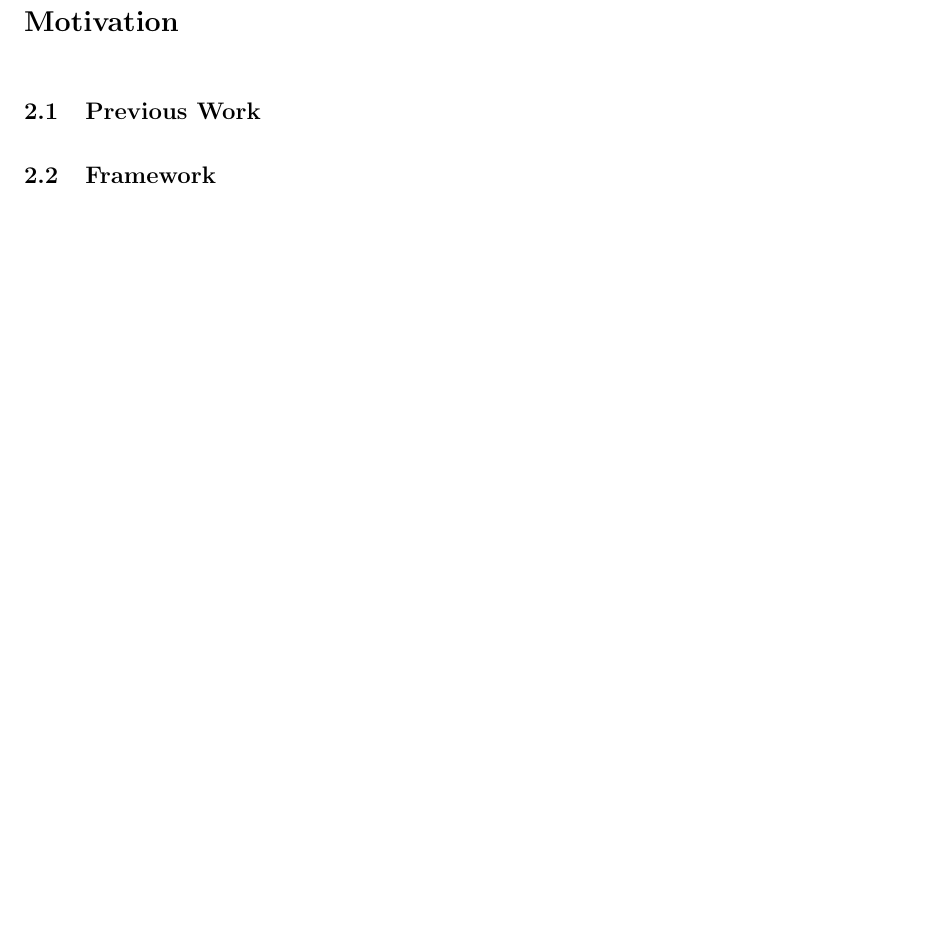
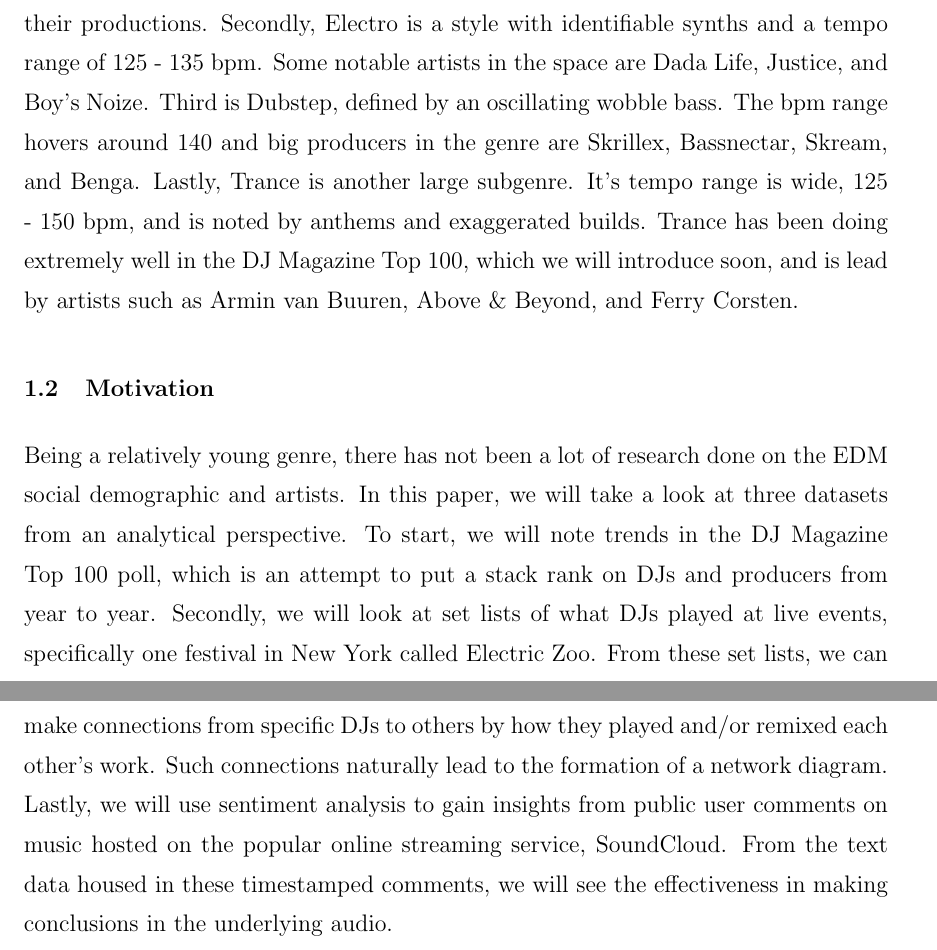
Before and after one commit to Qdata4Capstone/Capstone13-soundcloud-sentiment, a LaTeX thesis (thesis_writup/thesis.tex): part of page 9 of 11 before the commit and two parts of pages 8 and 9 of 12 after it, the two joined at a grey line, cut at the place of the change, the shorter picture padded with empty space. Compiled offline with pdfLaTeX; a LaTeX package or settings file that is missing is left out.

Commit message:
up to prev work

```diff
--- a/thesis_writup/thesis.tex
+++ b/thesis_writup/thesis.tex
@@ -50,8 +50,8 @@ A unique feature of dance music is the wide array of subgenres present. This all
 \centering
 \end{figure}
 
-Next up, we will highlight some of the most popular genres within EDM. To begin, House is a genre typically noted by a 4/4 kick drum and a 120 - 130 beats per minute (bpm) range. Some common names within House are Avicii, Swedish House Mafia, and David Guetta. While bucketing artists into genres is not completely black and white, one can generally place artists in certain buckets based on the majority of their productions.
+Next up, we will highlight some of the most popular genres within EDM. To begin, House is a genre typically noted by a 4/4 kick drum and a 120 - 130 beats per minute (bpm) range. Some common names within House are Avicii, Swedish House Mafia, and David Guetta. While bucketing artists into genres is not completely black and white, one can generally place artists in certain buckets based on the majority of their productions. Secondly, Electro is a style with identifiable synths and a tempo range of 125 - 135 bpm. Some notable artists in the space are Dada Life, Justice, and Boy's Noize. Third is Dubstep, defined by an oscillating wobble bass. The bpm range hovers around 140 and big producers in the genre are Skrillex, Bassnectar, Skream, and Benga. Lastly, Trance is another large subgenre. It's tempo range is wide, 125 - 150 bpm, and is noted by anthems and exaggerated builds. Trance has been doing extremely well in the DJ Magazine Top 100, which we will introduce soon, and is lead by artists such as Armin van Buuren, Above \& Beyond, and Ferry Corsten.
 
-\chapter{Motivation}
+\section{Motivation}
 
-\section{Previous Work}
+Being a relatively young genre, there has not been a lot of research done on the EDM social demographic and artists. In this paper, we will take a look at three datasets from an analytical perspective. To start, we will note trends in the DJ Magazine Top 100 poll, which is an attempt to put a stack rank on DJs and producers from year to year. Secondly, we will look at set lists of what DJs played at live events, specifically one festival in New York called Electric Zoo. From these set lists, we can make connections from specific DJs to others by how they played and/or remixed each other's work. Such connections naturally lead to the formation of a network diagram. Lastly, we will use sentiment analysis to gain insights from public user comments on music hosted on the popular online streaming service, SoundCloud. From the text data housed in these timestamped comments, we will see the effectiveness in making conclusions in the underlying audio.
```
Also changed, not shown: thesis_writup/thesis.tex (6 more changed lines).
